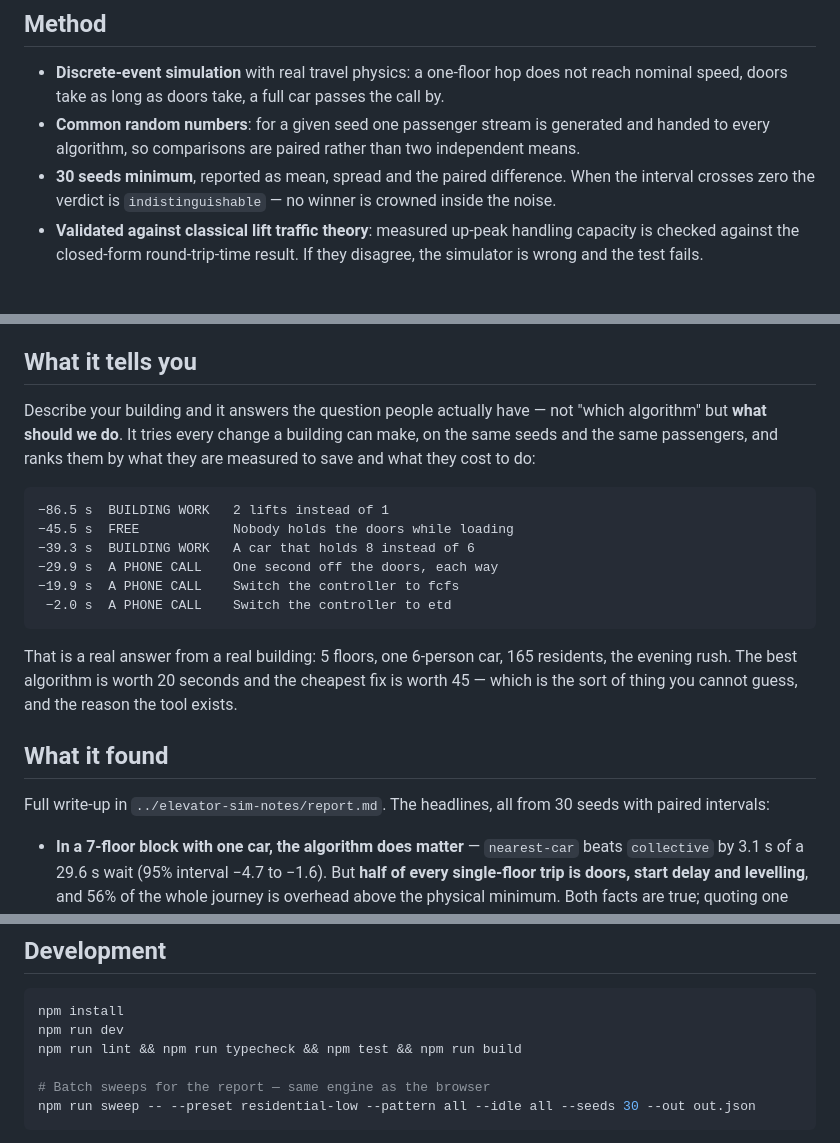
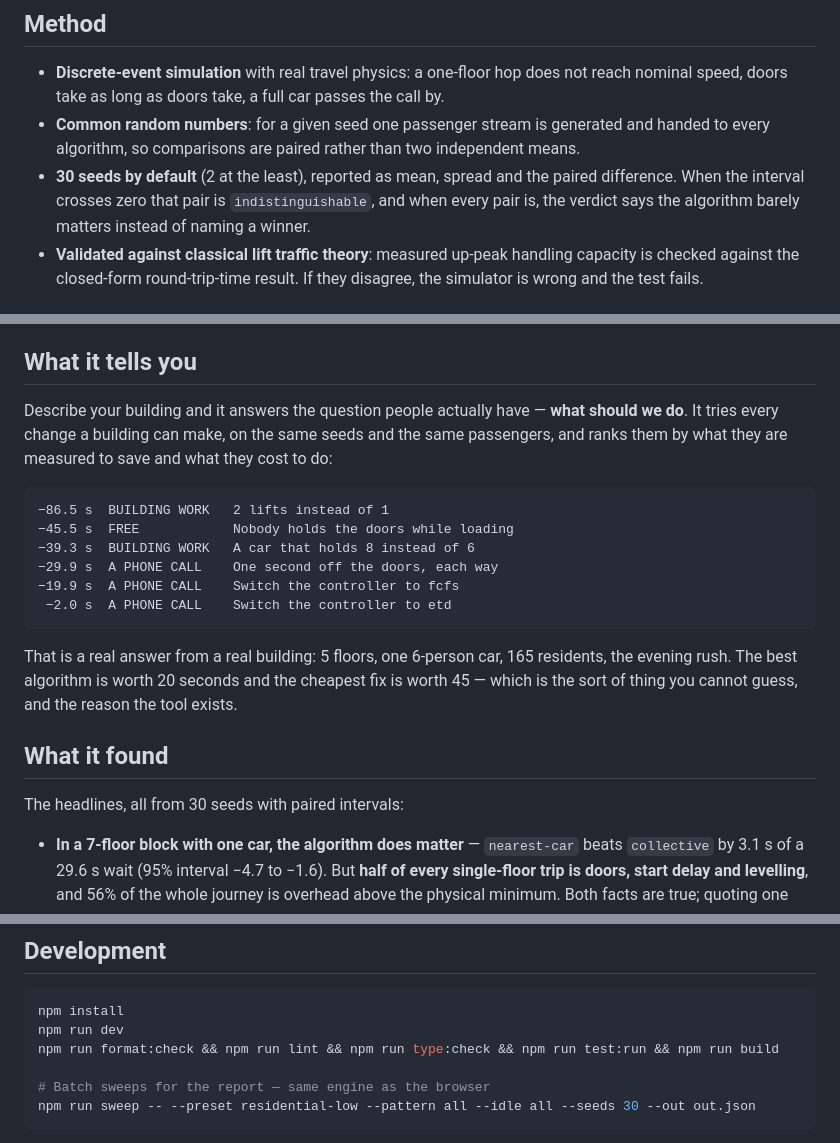
Before and after one commit to Endika/elevator-sim, a Markdown page: README.md, 3 parts joined by grey strips. GitHub-like rendering.

Commit message:
docs: correct seed defaults, verdict wording and dev commands, drop the notes link

````diff
--- a/README.md
+++ b/README.md
@@ -19,8 +19,9 @@ car parks when idle. This tells the two apart with numbers instead of opinions.
   speed, doors take as long as doors take, a full car passes the call by.
 - **Common random numbers**: for a given seed one passenger stream is generated and handed to
   every algorithm, so comparisons are paired rather than two independent means.
-- **30 seeds minimum**, reported as mean, spread and the paired difference. When the interval
-  crosses zero the verdict is `indistinguishable` — no winner is crowned inside the noise.
+- **30 seeds by default** (2 at the least), reported as mean, spread and the paired difference.
+  When the interval crosses zero that pair is `indistinguishable`, and when every pair is, the
+  verdict says the algorithm barely matters instead of naming a winner.
 - **Validated against classical lift traffic theory**: measured up-peak handling capacity is
   checked against the closed-form round-trip-time result. If they disagree, the simulator is
   wrong and the test fails.
@@ -46,9 +47,9 @@ questionnaire says so outright instead of pretending otherwise.
 
 ## What it tells you
 
-Describe your building and it answers the question people actually have — not "which algorithm" but
-**what should we do**. It tries every change a building can make, on the same seeds and the same
-passengers, and ranks them by what they are measured to save and what they cost to do:
+Describe your building and it answers the question people actually have — **what should we
+do**. It tries every change a building can make, on the same seeds and the same passengers, and
+ranks them by what they are measured to save and what they cost to do:
 
 ```
 −86.5 s  BUILDING WORK   2 lifts instead of 1
@@ -65,8 +66,7 @@ thing you cannot guess, and the reason the tool exists.
 
 ## What it found
 
-Full write-up in `../elevator-sim-notes/report.md`. The headlines, all from 30 seeds with paired
-intervals:
+The headlines, all from 30 seeds with paired intervals:
 
 - **In a 7-floor block with one car, the algorithm does matter** — `nearest-car` beats `collective`
   by 3.1 s of a 29.6 s wait (95% interval −4.7 to −1.6). But **half of every single-floor trip is
@@ -87,7 +87,7 @@ intervals:
 ```sh
 npm install
 npm run dev
-npm run lint && npm run typecheck && npm test && npm run build
+npm run format:check && npm run lint && npm run type:check && npm run test:run && npm run build
 
 # Batch sweeps for the report — same engine as the browser
 npm run sweep -- --preset residential-low --pattern all --idle all --seeds 30 --out out.json
````
